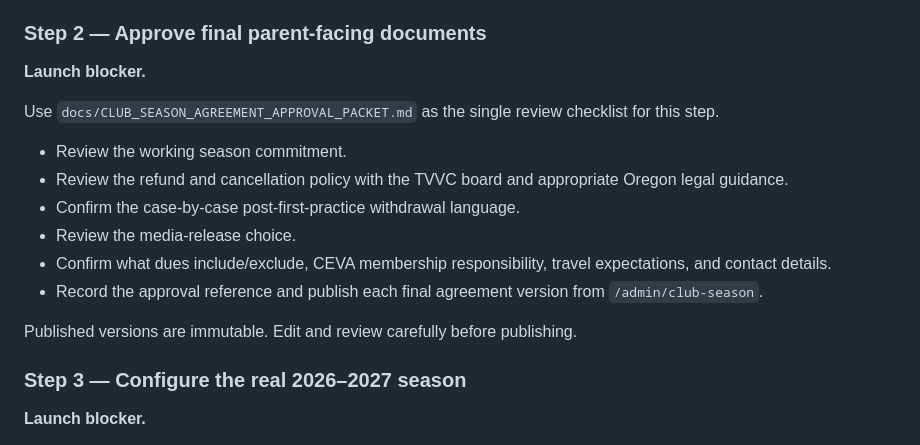
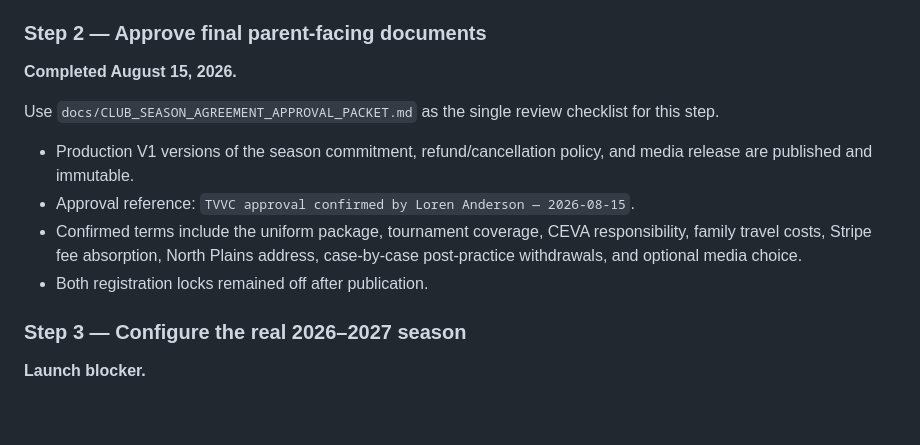
Before and after one commit to revenant-73/tvvc-website, a Markdown page: docs/CLUB_SEASON_REGISTRATION_STATUS.md, the part around the change. GitHub-like rendering; blank space fills up the shorter version.

```diff
--- a/docs/CLUB_SEASON_REGISTRATION_STATUS.md
+++ b/docs/CLUB_SEASON_REGISTRATION_STATUS.md
@@ -258,18 +258,14 @@ Complete these items in order. Items marked **Launch blocker** must be finished
 
 ### Step 2 — Approve final parent-facing documents
 
-**Launch blocker.**
+**Completed August 15, 2026.**
 
 Use `docs/CLUB_SEASON_AGREEMENT_APPROVAL_PACKET.md` as the single review checklist for this step.
 
-- Review the working season commitment.
-- Review the refund and cancellation policy with the TVVC board and appropriate Oregon legal guidance.
-- Confirm the case-by-case post-first-practice withdrawal language.
-- Review the media-release choice.
-- Confirm what dues include/exclude, CEVA membership responsibility, travel expectations, and contact details.
-- Record the approval reference and publish each final agreement version from `/admin/club-season`.
-
-Published versions are immutable. Edit and review carefully before publishing.
+- Production V1 versions of the season commitment, refund/cancellation policy, and media release are published and immutable.
+- Approval reference: `TVVC approval confirmed by Loren Anderson — 2026-08-15`.
+- Confirmed terms include the uniform package, tournament coverage, CEVA responsibility, family travel costs, Stripe fee absorption, North Plains address, case-by-case post-practice withdrawals, and optional media choice.
+- Both registration locks remained off after publication.
 
 ### Step 3 — Configure the real 2026–2027 season
 
```
Also changed, not shown: docs/CLUB_SEASON_AGREEMENT_APPROVAL_PACKET.md (+4 -2 lines).
